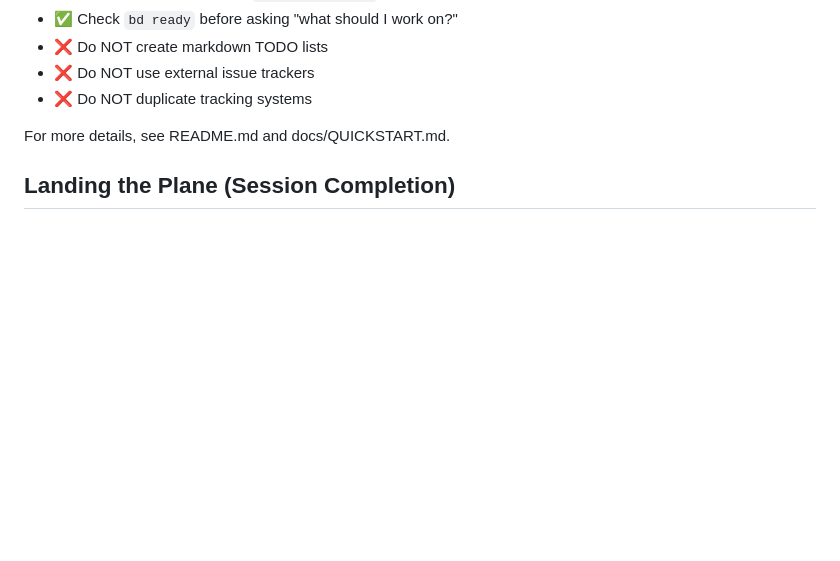
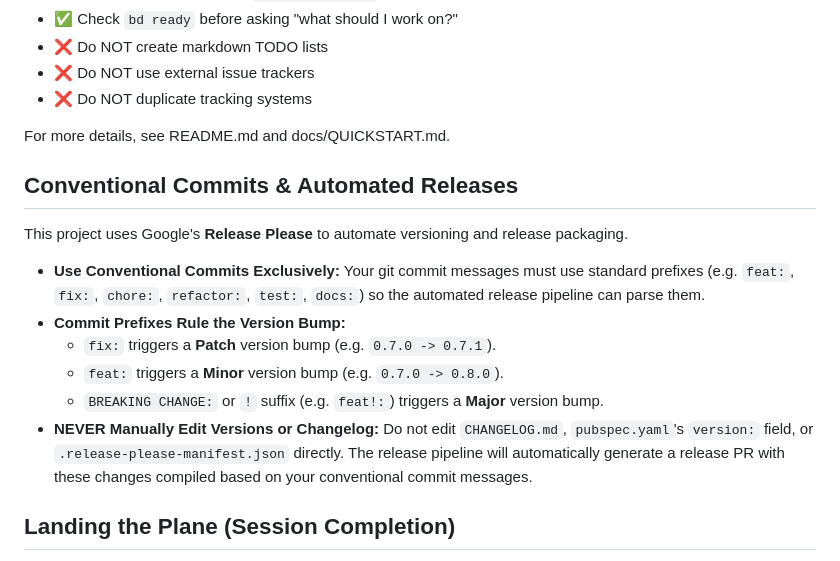
Before and after one commit to ghchinoy/watcher, a Markdown page: AGENTS.md, the part around the change. GitHub-like rendering; blank space fills up the shorter version.

Commit message:
docs: document Conventional Commits and automated versioning guidelines

```diff
--- a/AGENTS.md
+++ b/AGENTS.md
@@ -122,6 +122,17 @@ bd automatically syncs with git:
 
 For more details, see README.md and docs/QUICKSTART.md.
 
+## Conventional Commits & Automated Releases
+
+This project uses Google's **Release Please** to automate versioning and release packaging.
+
+- **Use Conventional Commits Exclusively:** Your git commit messages must use standard prefixes (e.g. `feat:`, `fix:`, `chore:`, `refactor:`, `test:`, `docs:`) so the automated release pipeline can parse them.
+- **Commit Prefixes Rule the Version Bump:**
+  - `fix:` triggers a **Patch** version bump (e.g. `0.7.0 -> 0.7.1`).
+  - `feat:` triggers a **Minor** version bump (e.g. `0.7.0 -> 0.8.0`).
+  - `BREAKING CHANGE:` or `!` suffix (e.g. `feat!:`) triggers a **Major** version bump.
+- **NEVER Manually Edit Versions or Changelog:** Do not edit `CHANGELOG.md`, `pubspec.yaml`'s `version:` field, or `.release-please-manifest.json` directly. The release pipeline will automatically generate a release PR with these changes compiled based on your conventional commit messages.
+
 ## Landing the Plane (Session Completion)
 
 **When ending a work session**, you MUST complete ALL steps below. Work is NOT complete until `git push` succeeds.
```
Also changed, not shown: GEMINI.md (+1 -0 lines).
